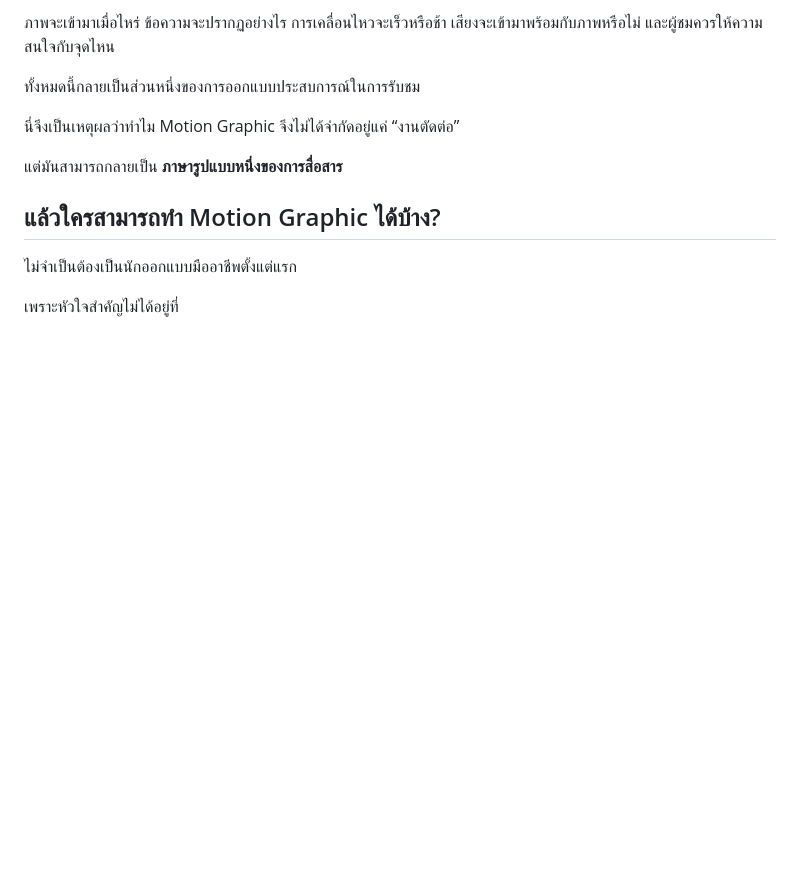
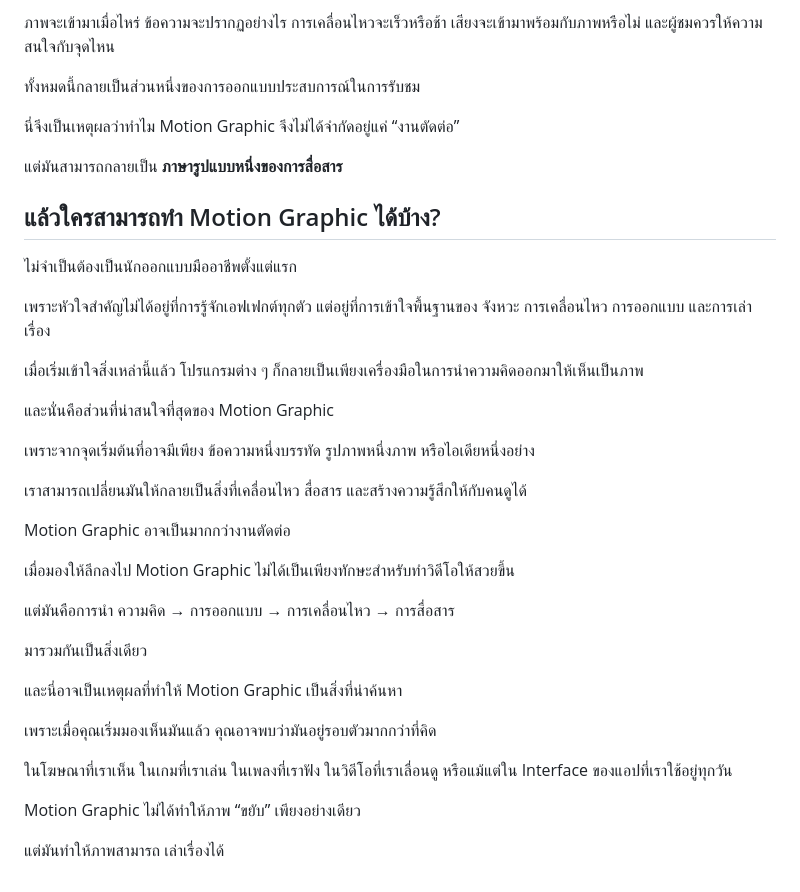
Before and after one commit to visqadaclient-crypto/visqada-portfolio, a Markdown page: README.md, the part around the change. Drawn GitHub-style; blank space fills up the shorter version.

```diff
--- a/README.md
+++ b/README.md
@@ -115,4 +115,34 @@ Motion Graphic สามารถนำจังหวะของเพลง
 
 ไม่จำเป็นต้องเป็นนักออกแบบมืออาชีพตั้งแต่แรก
 
-เพราะหัวใจสำคัญไม่ได้อยู่ที่
+เพราะหัวใจสำคัญไม่ได้อยู่ที่การรู้จักเอฟเฟกต์ทุกตัว แต่อยู่ที่การเข้าใจพื้นฐานของ จังหวะ การเคลื่อนไหว การออกแบบ และการเล่าเรื่อง
+
+เมื่อเริ่มเข้าใจสิ่งเหล่านี้แล้ว โปรแกรมต่าง ๆ ก็กลายเป็นเพียงเครื่องมือในการนำความคิดออกมาให้เห็นเป็นภาพ
+
+และนั่นคือส่วนที่น่าสนใจที่สุดของ Motion Graphic
+
+เพราะจากจุดเริ่มต้นที่อาจมีเพียง ข้อความหนึ่งบรรทัด รูปภาพหนึ่งภาพ หรือไอเดียหนึ่งอย่าง
+
+เราสามารถเปลี่ยนมันให้กลายเป็นสิ่งที่เคลื่อนไหว สื่อสาร และสร้างความรู้สึกให้กับคนดูได้
+
+Motion Graphic อาจเป็นมากกว่างานตัดต่อ
+
+เมื่อมองให้ลึกลงไป Motion Graphic ไม่ได้เป็นเพียงทักษะสำหรับทำวิดีโอให้สวยขึ้น
+
+แต่มันคือการนำ ความคิด → การออกแบบ → การเคลื่อนไหว → การสื่อสาร
+
+มารวมกันเป็นสิ่งเดียว
+
+และนี่อาจเป็นเหตุผลที่ทำให้ Motion Graphic เป็นสิ่งที่น่าค้นหา
+
+เพราะเมื่อคุณเริ่มมองเห็นมันแล้ว คุณอาจพบว่ามันอยู่รอบตัวมากกว่าที่คิด
+
+ในโฆษณาที่เราเห็น
+ในเกมที่เราเล่น
+ในเพลงที่เราฟัง
+ในวิดีโอที่เราเลื่อนดู
+หรือแม้แต่ใน Interface ของแอปที่เราใช้อยู่ทุกวัน
+
+Motion Graphic ไม่ได้ทำให้ภาพ “ขยับ” เพียงอย่างเดียว
+
+แต่มันทำให้ภาพสามารถ เล่าเรื่องได้
```
